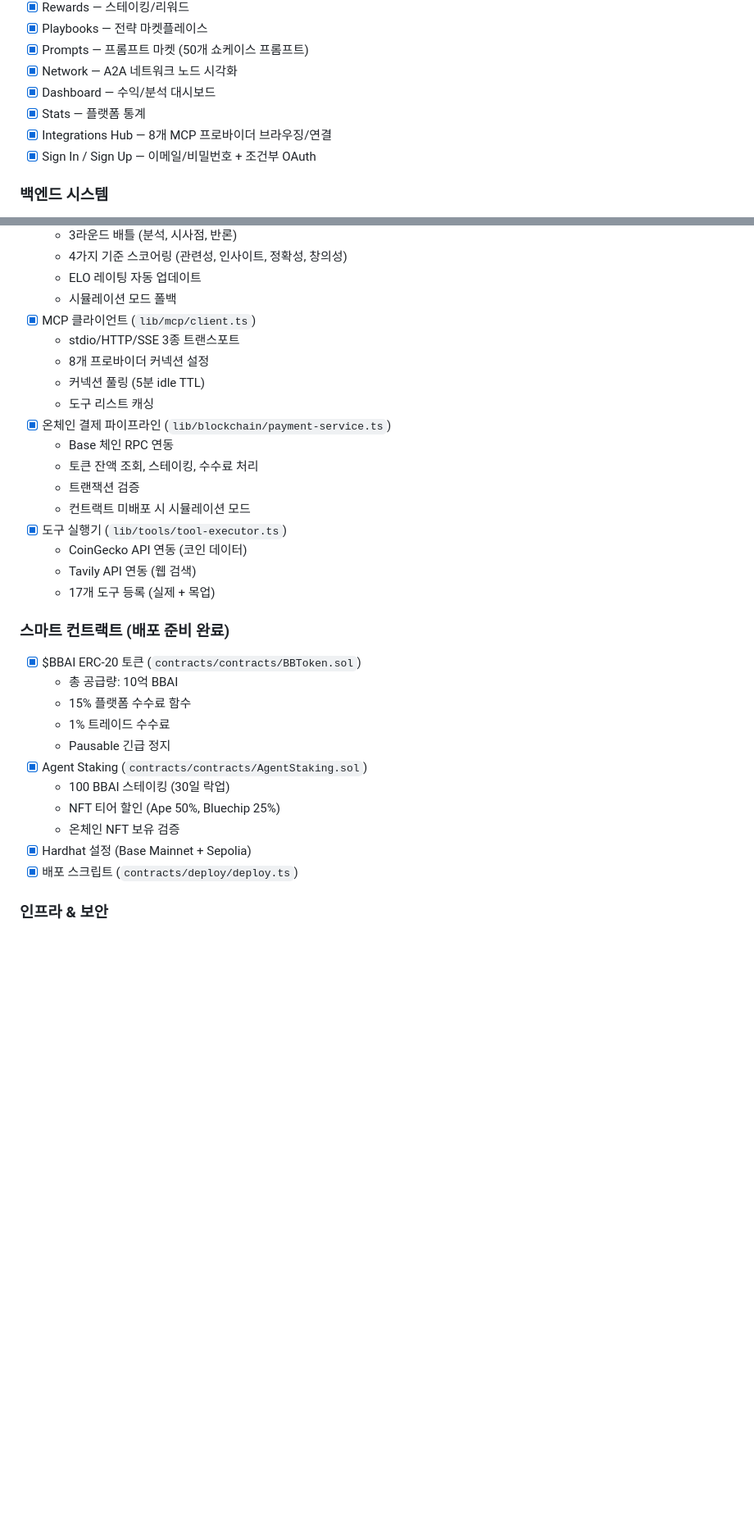
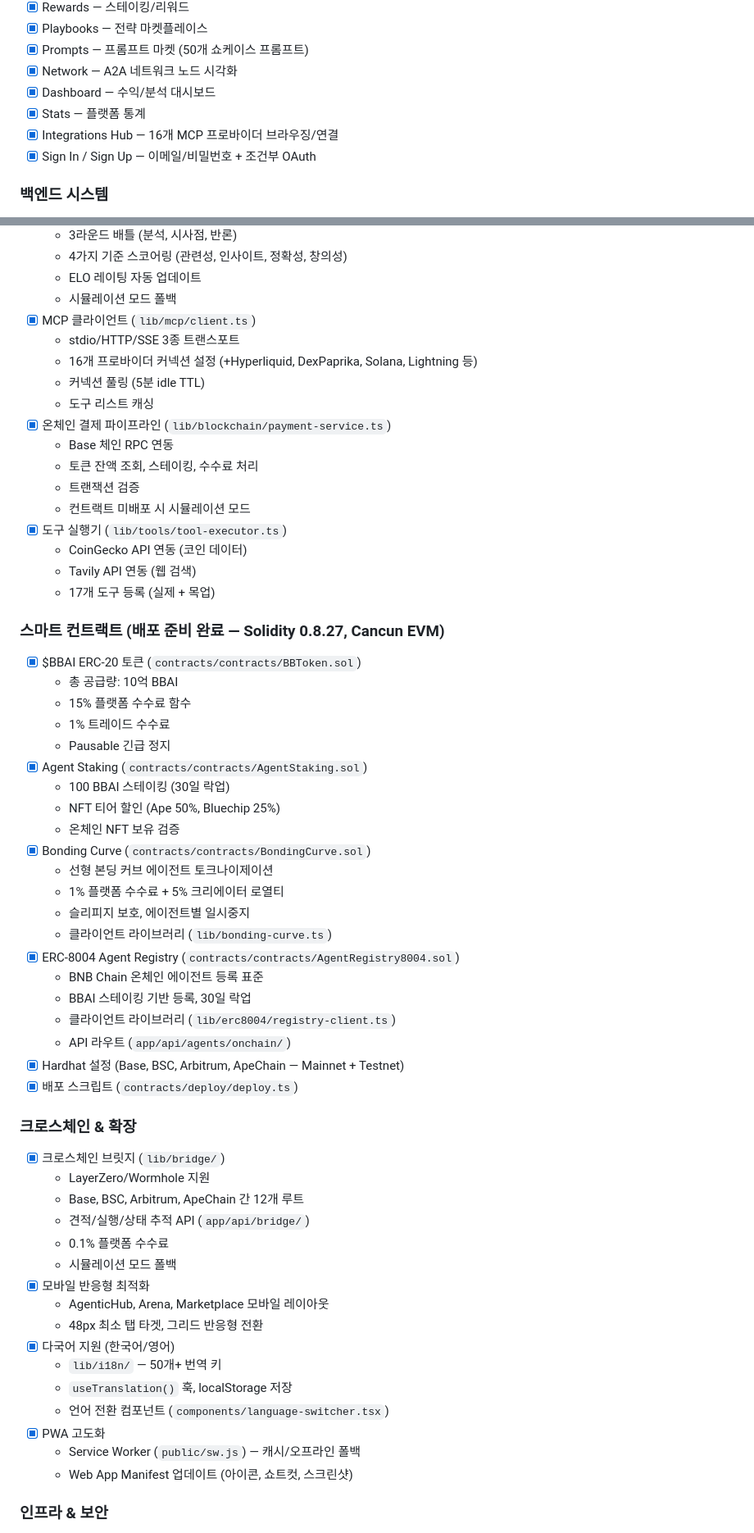
Before and after one commit to Boredbraindev/boredbrain_ai, a Markdown page: docs/session-summary.md, 2 parts joined by grey strips. Shown at 82% size. Rendered like a GitHub page; blank space fills up the shorter version.

Commit message:
docs: update session summary with all expansion features completed

```diff
--- a/docs/session-summary.md
+++ b/docs/session-summary.md
@@ -20,7 +20,7 @@
 - [x] Network — A2A 네트워크 노드 시각화
 - [x] Dashboard — 수익/분석 대시보드
 - [x] Stats — 플랫폼 통계
-- [x] Integrations Hub — 8개 MCP 프로바이더 브라우징/연결
+- [x] Integrations Hub — 16개 MCP 프로바이더 브라우징/연결
 - [x] Sign In / Sign Up — 이메일/비밀번호 + 조건부 OAuth
 
 ### 백엔드 시스템
@@ -36,7 +36,7 @@
   - 시뮬레이션 모드 폴백
 - [x] MCP 클라이언트 (`lib/mcp/client.ts`)
   - stdio/HTTP/SSE 3종 트랜스포트
-  - 8개 프로바이더 커넥션 설정
+  - 16개 프로바이더 커넥션 설정 (+Hyperliquid, DexPaprika, Solana, Lightning 등)
   - 커넥션 풀링 (5분 idle TTL)
   - 도구 리스트 캐싱
 - [x] 온체인 결제 파이프라인 (`lib/blockchain/payment-service.ts`)
@@ -49,7 +49,7 @@
   - Tavily API 연동 (웹 검색)
   - 17개 도구 등록 (실제 + 목업)
 
-### 스마트 컨트랙트 (배포 준비 완료)
+### 스마트 컨트랙트 (배포 준비 완료 — Solidity 0.8.27, Cancun EVM)
 - [x] $BBAI ERC-20 토큰 (`contracts/contracts/BBToken.sol`)
   - 총 공급량: 10억 BBAI
   - 15% 플랫폼 수수료 함수
@@ -59,8 +59,36 @@
   - 100 BBAI 스테이킹 (30일 락업)
   - NFT 티어 할인 (Ape 50%, Bluechip 25%)
   - 온체인 NFT 보유 검증
-- [x] Hardhat 설정 (Base Mainnet + Sepolia)
+- [x] Bonding Curve (`contracts/contracts/BondingCurve.sol`)
+  - 선형 본딩 커브 에이전트 토크나이제이션
+  - 1% 플랫폼 수수료 + 5% 크리에이터 로열티
+  - 슬리피지 보호, 에이전트별 일시중지
+  - 클라이언트 라이브러리 (`lib/bonding-curve.ts`)
+- [x] ERC-8004 Agent Registry (`contracts/contracts/AgentRegistry8004.sol`)
+  - BNB Chain 온체인 에이전트 등록 표준
+  - BBAI 스테이킹 기반 등록, 30일 락업
+  - 클라이언트 라이브러리 (`lib/erc8004/registry-client.ts`)
+  - API 라우트 (`app/api/agents/onchain/`)
+- [x] Hardhat 설정 (Base, BSC, Arbitrum, ApeChain — Mainnet + Testnet)
 - [x] 배포 스크립트 (`contracts/deploy/deploy.ts`)
+
+### 크로스체인 & 확장
+- [x] 크로스체인 브릿지 (`lib/bridge/`)
+  - LayerZero/Wormhole 지원
+  - Base, BSC, Arbitrum, ApeChain 간 12개 루트
+  - 견적/실행/상태 추적 API (`app/api/bridge/`)
+  - 0.1% 플랫폼 수수료
+  - 시뮬레이션 모드 폴백
+- [x] 모바일 반응형 최적화
+  - AgenticHub, Arena, Marketplace 모바일 레이아웃
+  - 48px 최소 탭 타겟, 그리드 반응형 전환
+- [x] 다국어 지원 (한국어/영어)
+  - `lib/i18n/` — 50개+ 번역 키
+  - `useTranslation()` 훅, localStorage 저장
+  - 언어 전환 컴포넌트 (`components/language-switcher.tsx`)
+- [x] PWA 고도화
+  - Service Worker (`public/sw.js`) — 캐시/오프라인 폴백
+  - Web App Manifest 업데이트 (아이콘, 쇼트컷, 스크린샷)
 
 ### 인프라 & 보안
 - [x] 프로덕션 DB — Neon PostgreSQL 연결 + ELO 마이그레이션 완료
```
Also changed, not shown: other parts of docs/session-summary.md (+18 -10 lines).
